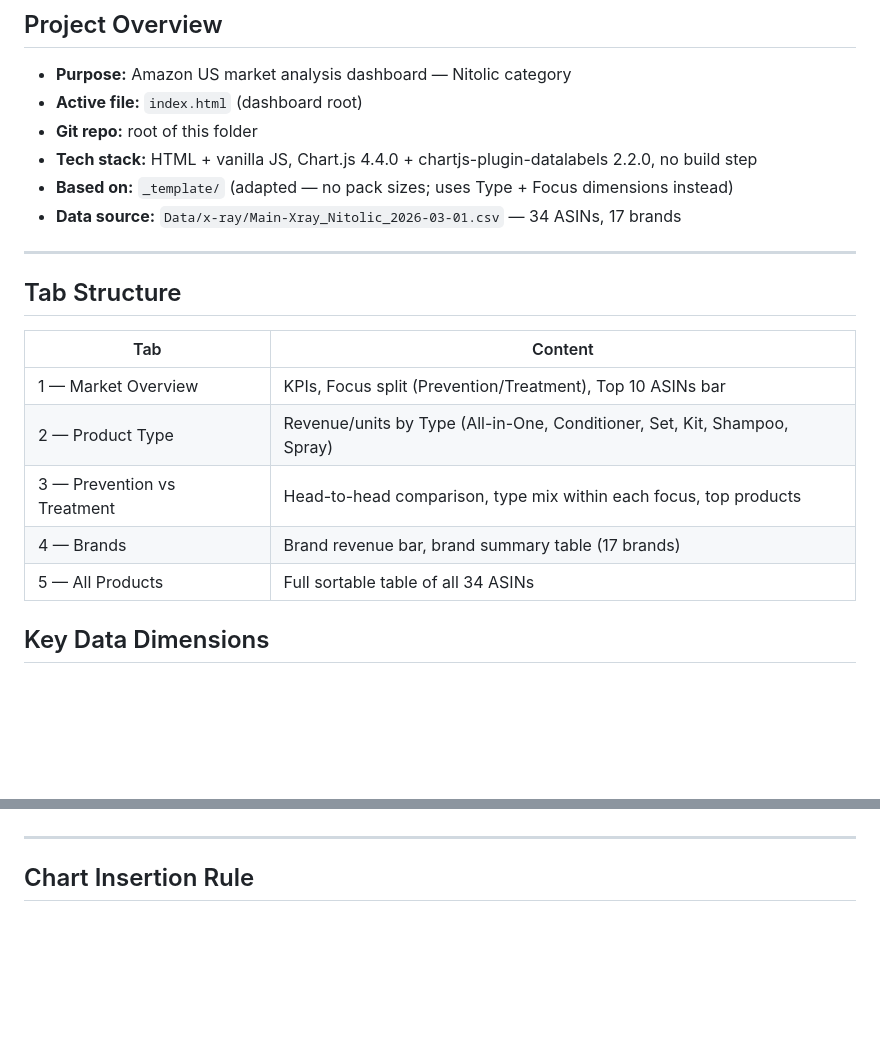
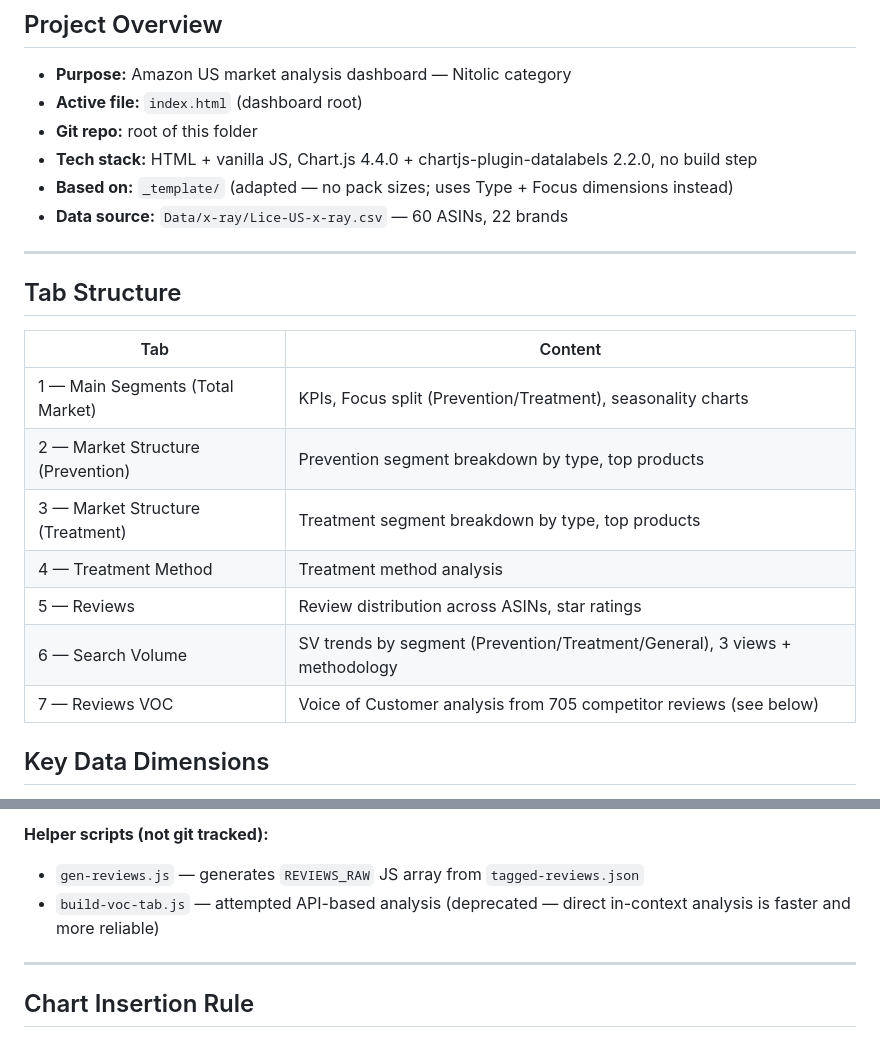
Before and after one commit to vente-europe/Nitolic-USA, a Markdown page: CLAUDE.md, 2 parts joined by grey strips. Rendered like a GitHub page; blank space fills up the shorter version.

```diff
--- a/CLAUDE.md
+++ b/CLAUDE.md
@@ -16,7 +16,7 @@ All content in this project (visualizations, labels, comments, documentation) mu
 - **Git repo:** root of this folder
 - **Tech stack:** HTML + vanilla JS, Chart.js 4.4.0 + chartjs-plugin-datalabels 2.2.0, no build step
 - **Based on:** `_template/` (adapted — no pack sizes; uses Type + Focus dimensions instead)
-- **Data source:** `Data/x-ray/Main-Xray_Nitolic_2026-03-01.csv` — 34 ASINs, 17 brands
+- **Data source:** `Data/x-ray/Lice-US-x-ray.csv` — 60 ASINs, 22 brands
 
 ---
 
@@ -24,11 +24,13 @@ All content in this project (visualizations, labels, comments, documentation) mu
 
 | Tab | Content |
 |-----|---------|
-| 1 — Market Overview | KPIs, Focus split (Prevention/Treatment), Top 10 ASINs bar |
-| 2 — Product Type | Revenue/units by Type (All-in-One, Conditioner, Set, Kit, Shampoo, Spray) |
-| 3 — Prevention vs Treatment | Head-to-head comparison, type mix within each focus, top products |
-| 4 — Brands | Brand revenue bar, brand summary table (17 brands) |
-| 5 — All Products | Full sortable table of all 34 ASINs |
+| 1 — Main Segments (Total Market) | KPIs, Focus split (Prevention/Treatment), seasonality charts |
+| 2 — Market Structure (Prevention) | Prevention segment breakdown by type, top products |
+| 3 — Market Structure (Treatment) | Treatment segment breakdown by type, top products |
+| 4 — Treatment Method | Treatment method analysis |
+| 5 — Reviews | Review distribution across ASINs, star ratings |
+| 6 — Search Volume | SV trends by segment (Prevention/Treatment/General), 3 views + methodology |
+| 7 — Reviews VOC | Voice of Customer analysis from 705 competitor reviews (see below) |
 
 ## Key Data Dimensions
 
@@ -75,3 +116,6 @@ All content in this project (visualizations, labels, comments, documentation) mu
+**Helper scripts (not git tracked):**
+- `gen-reviews.js` — generates `REVIEWS_RAW` JS array from `tagged-reviews.json`
+- `build-voc-tab.js` — attempted API-based analysis (deprecated — direct in-context analysis is faster and more reliable)
 
 ---
 
```
Also changed, not shown: other parts of CLAUDE.md (+44 -5 lines).
